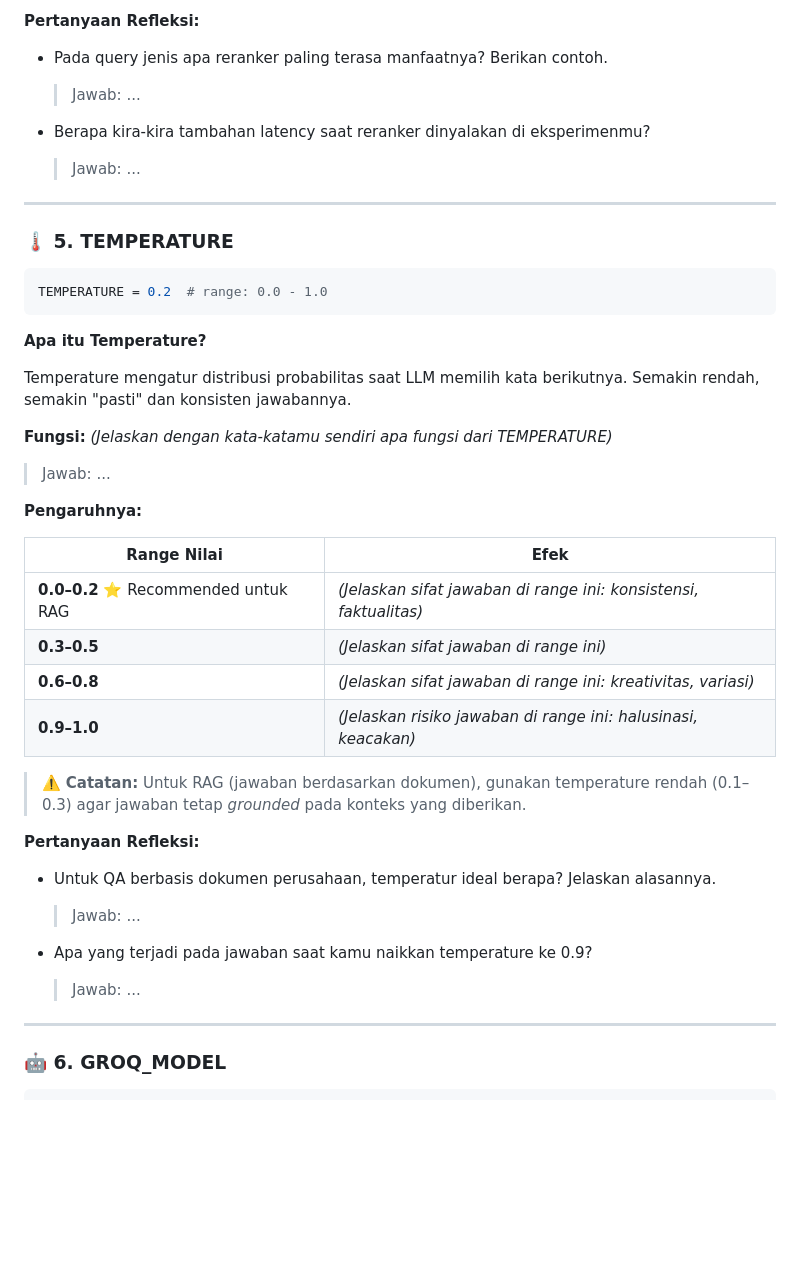
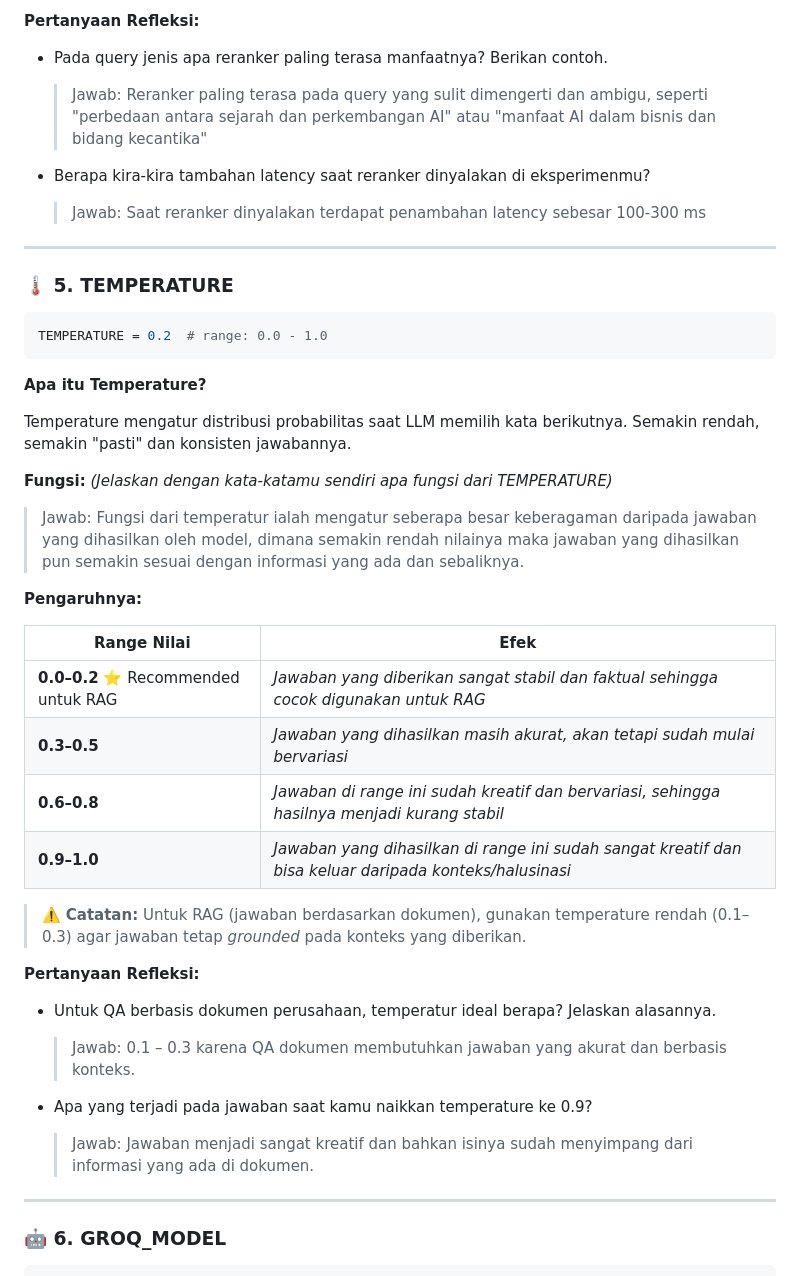
Before and after one commit to JaksonIbo00/tugas-rag-nlp, a Markdown page: README.MD, the part around one of its changes. GitHub-like rendering; blank space fills up the shorter version.

```diff
--- a/README.MD
+++ b/README.MD
@@ -167,10 +166,10 @@ Reranker adalah model tambahan (Cross-Encoder) yang mengevaluasi ulang pasangan
 **Pertanyaan Refleksi:**
 
 * Pada query jenis apa reranker paling terasa manfaatnya? Berikan contoh.
-  > Jawab: ...
+  > Jawab: Reranker paling terasa pada query yang sulit dimengerti dan ambigu, seperti "perbedaan antara sejarah dan perkembangan AI" atau "manfaat AI dalam bisnis dan bidang kecantika"
 
 * Berapa kira-kira tambahan latency saat reranker dinyalakan di eksperimenmu?
-  > Jawab: ...
+  > Jawab: Saat reranker dinyalakan terdapat penambahan latency sebesar 100-300 ms
 
 ---
 
@@ -186,26 +185,26 @@ Temperature mengatur distribusi probabilitas saat LLM memilih kata berikutnya. S
 
 **Fungsi:** *(Jelaskan dengan kata-katamu sendiri apa fungsi dari TEMPERATURE)*
 
-> Jawab: ...
+> Jawab: Fungsi dari temperatur ialah mengatur seberapa besar keberagaman daripada jawaban yang dihasilkan oleh model, dimana semakin rendah nilainya maka jawaban yang dihasilkan pun semakin sesuai dengan informasi yang ada dan sebaliknya.
 
 **Pengaruhnya:**
 
 | Range Nilai | Efek |
 | --- | --- |
-| **0.0–0.2** ⭐ Recommended untuk RAG | *(Jelaskan sifat jawaban di range ini: konsistensi, faktualitas)* |
-| **0.3–0.5** | *(Jelaskan sifat jawaban di range ini)* |
-| **0.6–0.8** | *(Jelaskan sifat jawaban di range ini: kreativitas, variasi)* |
-| **0.9–1.0** | *(Jelaskan risiko jawaban di range ini: halusinasi, keacakan)* |
+| **0.0–0.2** ⭐ Recommended untuk RAG | *Jawaban yang diberikan sangat stabil dan faktual sehingga cocok digunakan untuk RAG* |
+| **0.3–0.5** | *Jawaban yang dihasilkan masih akurat, akan tetapi sudah mulai bervariasi* |
+| **0.6–0.8** | *Jawaban di range ini sudah kreatif dan bervariasi, sehingga hasilnya menjadi kurang stabil* |
+| **0.9–1.0** | *Jawaban yang dihasilkan di range ini sudah sangat kreatif dan bisa keluar daripada konteks/halusinasi* |
 
 > ⚠️ **Catatan:** Untuk RAG (jawaban berdasarkan dokumen), gunakan temperature rendah (0.1–0.3) agar jawaban tetap *grounded* pada konteks yang diberikan.
 
 **Pertanyaan Refleksi:**
 
 * Untuk QA berbasis dokumen perusahaan, temperatur ideal berapa? Jelaskan alasannya.
-  > Jawab: ...
+  > Jawab: 0.1 – 0.3 karena QA dokumen membutuhkan jawaban yang akurat dan berbasis konteks.
 
 * Apa yang terjadi pada jawaban saat kamu naikkan temperature ke 0.9?
-  > Jawab: ...
+  > Jawab: Jawaban menjadi sangat kreatif dan bahkan isinya sudah menyimpang dari informasi yang ada di dokumen.
 
 ---
 
```
Also changed, not shown: other parts of README.MD (+28 -29 lines).
